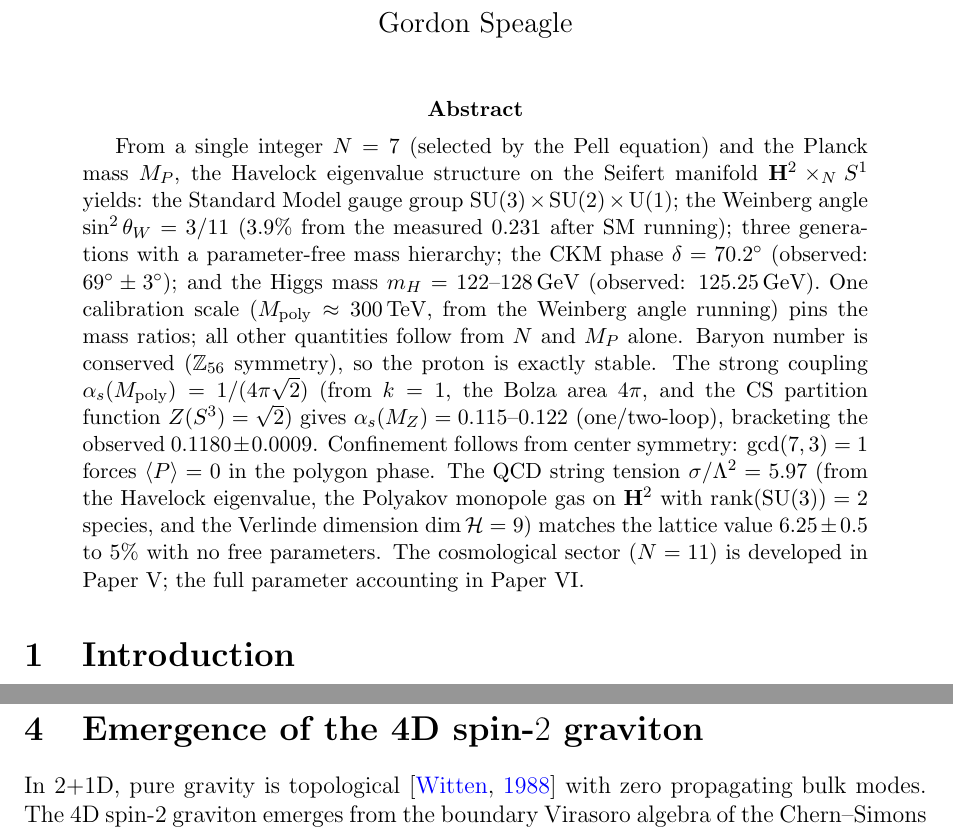
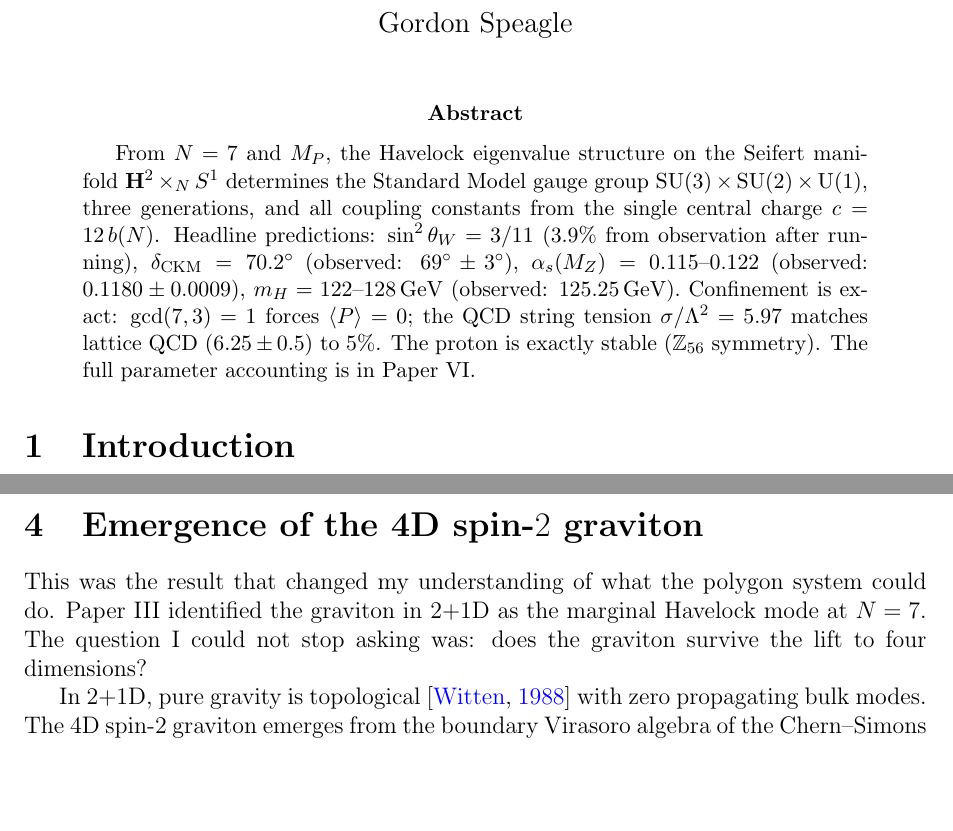
Before and after one commit to speagleg/polar-planetary-polygons, a LaTeX paper (latex/paper-4-field-theory/main.tex): two parts of pages 1 and 4 of 33 before the commit and two parts of pages 1 and 3 of 33 after it, joined at a grey line, cut so that both start at the same text, the shorter picture padded with empty space. Compiled offline with pdfLaTeX.

Commit message:
Final polish: abstract, structure, voice in core papers
Paper IV: abstract cut 50→20 lines (headline predictions only)
Paper VI: parameter accounting leads with punchline
Paper V: GW signals promoted to subsection (out of baryogenesis)
Paper III: holographic section framed as translation, not required
Paper IV: graviton section opened with authorial voice
1868 tests pass.

Co-Authored-By: Claude Opus 4.6 (1M context) <noreply@anthropic.com>

```diff
--- a/latex/paper-4-field-theory/main.tex
+++ b/latex/paper-4-field-theory/main.tex
@@ -15,38 +15,25 @@
 \maketitle
 
 \begin{abstract}
-From a single integer $N = 7$ (selected by the Pell equation)
-and the Planck mass~$M_P$, the Havelock eigenvalue structure
-on the Seifert manifold $\mathbf{H}^2 \times_N S^1$ yields:
+From $N = 7$ and $M_P$, the Havelock eigenvalue structure
+on the Seifert manifold $\mathbf{H}^2 \times_N S^1$ determines
 the Standard Model gauge group
-$\mathrm{SU}(3) \times \mathrm{SU}(2) \times \mathrm{U}(1)$;
-the Weinberg angle $\sin^2\theta_W = 3/11$
-($3.9\%$ from the measured $0.231$ after SM running);
-three generations with a parameter-free mass hierarchy;
-the CKM phase $\delta = 70.2^\circ$
-(observed: $69^\circ \pm 3^\circ$);
-and the Higgs mass $m_H = 122$--$128$\,GeV
-(observed: $125.25$\,GeV).
-One calibration scale ($M_{\mathrm{poly}} \approx 300$\,TeV,
-from the Weinberg angle running) pins the mass ratios;
-all other quantities follow from $N$ and $M_P$ alone.
-Baryon number is conserved ($\mathbb{Z}_{56}$ symmetry),
-so the proton is exactly stable.
-The strong coupling $\alpha_s(M_{\mathrm{poly}}) = 1/(4\pi\sqrt{2})$
-(from $k = 1$, the Bolza area~$4\pi$, and the CS partition
-function $Z(S^3) = \sqrt{2}$)
-gives $\alpha_s(M_Z) = 0.115$--$0.122$ (one/two-loop),
-bracketing the observed $0.1180 \pm 0.0009$.
-Confinement follows from center symmetry:
-$\gcd(7, 3) = 1$ forces $\langle P\rangle = 0$ in the polygon phase.
-The QCD string tension $\sigma/\Lambda^2 = 5.97$
-(from the Havelock eigenvalue, the Polyakov monopole gas on~$\mathbf{H}^2$
-with $\mathrm{rank}(\mathrm{SU}(3)) = 2$ species,
-and the Verlinde dimension $\dim\mathcal{H} = 9$)
-matches the lattice value $6.25 \pm 0.5$
-to~$5\%$ with no free parameters.
-The cosmological sector ($N = 11$) is developed in Paper~V;
-the full parameter accounting in Paper~VI.
+$\mathrm{SU}(3) \times \mathrm{SU}(2) \times \mathrm{U}(1)$,
+three generations, and all coupling constants from the single
+central charge $c = 12\,b(N)$.
+Headline predictions:
+$\sin^2\theta_W = 3/11$ ($3.9\%$ from observation after running),
+$\delta_{\mathrm{CKM}} = 70.2^\circ$
+(observed: $69^\circ \pm 3^\circ$),
+$\alpha_s(M_Z) = 0.115$--$0.122$
+(observed: $0.1180 \pm 0.0009$),
+$m_H = 122$--$128$\,GeV (observed: $125.25$\,GeV).
+Confinement is exact:
+$\gcd(7,3) = 1$ forces $\langle P\rangle = 0$;
+the QCD string tension $\sigma/\Lambda^2 = 5.97$
+matches lattice QCD ($6.25 \pm 0.5$) to $5\%$.
+The proton is exactly stable ($\mathbb{Z}_{56}$ symmetry).
+The full parameter accounting is in Paper~VI.
 \end{abstract}
 
 %% ====================================================================
@@ -270,6 +257,12 @@ The metric~\eqref{eq:metric-4d} yields, after KK reduction:
 %% ====================================================================
 \section{Emergence of the 4D spin-$2$ graviton}
 \label{sec:graviton}
+
+This was the result that changed my understanding of what the
+polygon system could do. Paper~III identified the graviton in
+$2{+}1$D as the marginal Havelock mode at $N = 7$.
+The question I could not stop asking was: does the graviton
+survive the lift to four dimensions?
 
 In $2{+}1$D, pure gravity is topological
 \citep{Witten1988} with zero propagating bulk modes.
```
Also changed, not shown: latex/paper-3-gravity/main.tex (+8 -0 lines), latex/paper-5-cosmology/main.tex (+3 -2 lines), latex/paper-6-discussion/main.tex (+7 -0 lines).
